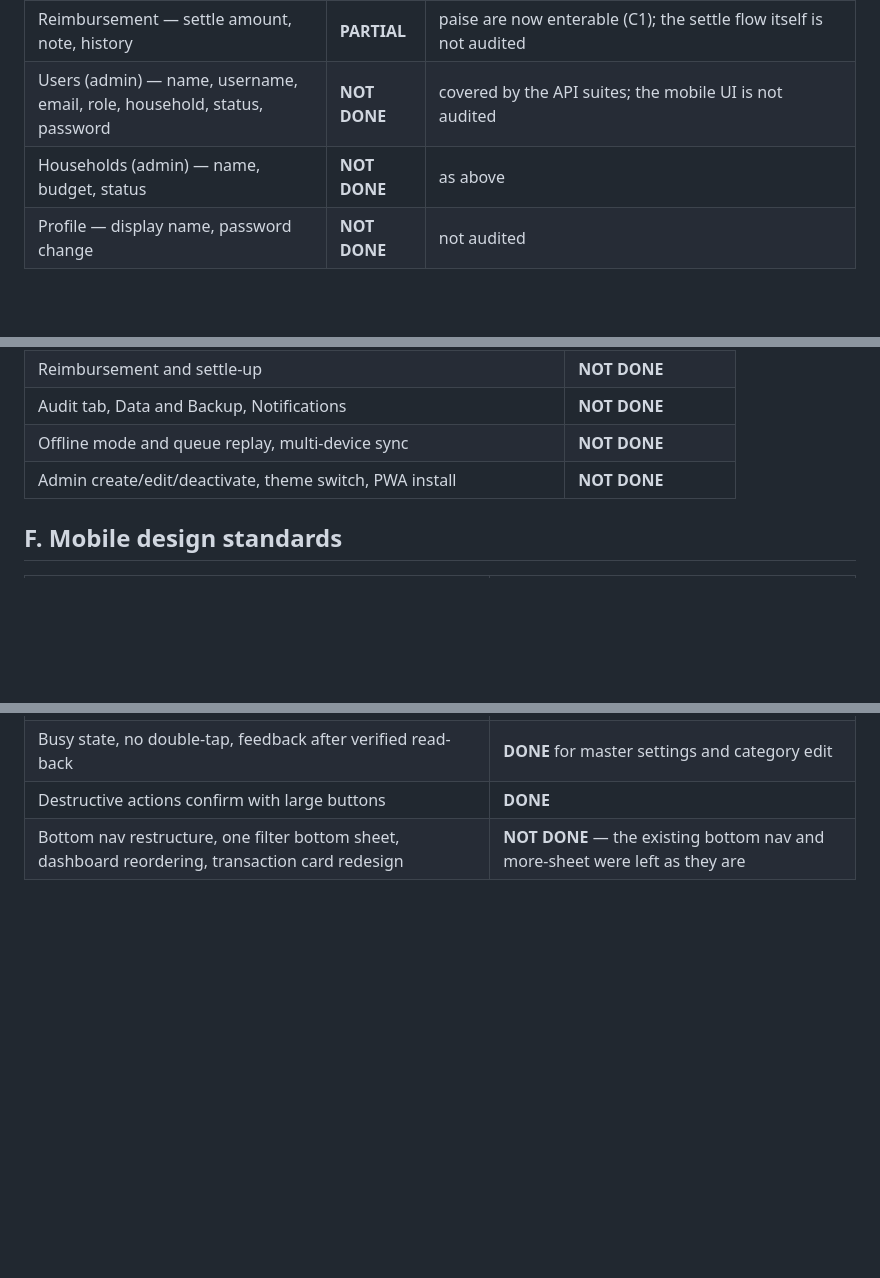
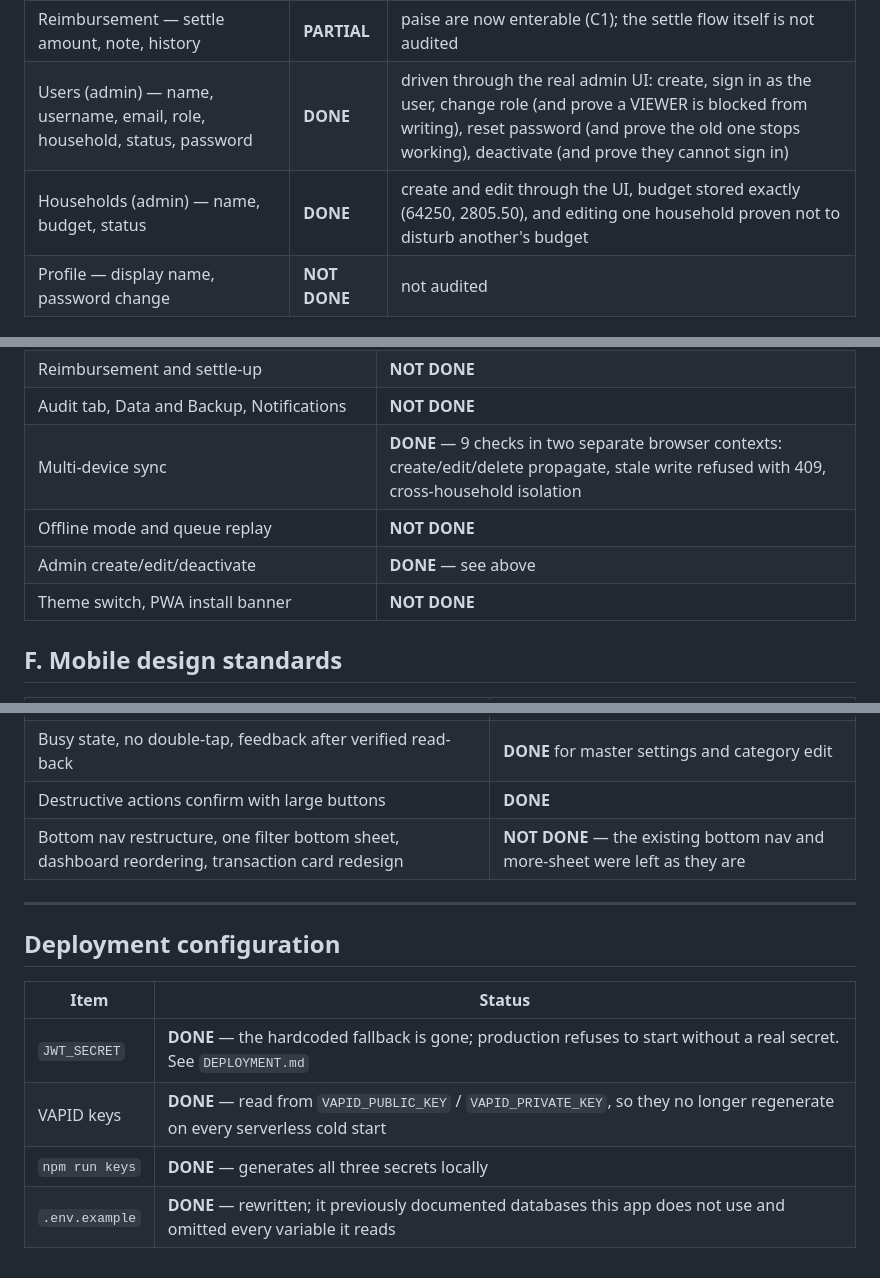
Before and after one commit to palashmore/home-expence, a Markdown page: FIX_TRACKER.md, 3 parts joined by grey strips. Drawn GitHub-style; blank space fills up the shorter version.

```diff
--- a/FIX_TRACKER.md
+++ b/FIX_TRACKER.md
@@ -70,8 +70,8 @@ bash ./run_audit.sh     # Playwright mobile UI audit
 | Attendance — day marks, bonus, notes | **NOT DONE** | not audited |
 | Payroll — leaves, deductions, final salary, voucher | **NOT DONE** | not audited |
 | Reimbursement — settle amount, note, history | **PARTIAL** | paise are now enterable (C1); the settle flow itself is not audited |
-| Users (admin) — name, username, email, role, household, status, password | **NOT DONE** | covered by the API suites; the mobile UI is not audited |
-| Households (admin) — name, budget, status | **NOT DONE** | as above |
+| Users (admin) — name, username, email, role, household, status, password | **DONE** | driven through the real admin UI: create, sign in as the user, change role (and prove a VIEWER is blocked from writing), reset password (and prove the old one stops working), deactivate (and prove they cannot sign in) |
+| Households (admin) — name, budget, status | **DONE** | create and edit through the UI, budget stored exactly (64250, 2805.50), and editing one household proven not to disturb another's budget |
 | Profile — display name, password change | **NOT DONE** | not audited |
 
 ## E. Areas
@@ -85,8 +85,10 @@ bash ./run_audit.sh     # Playwright mobile UI audit
 | Receipts, Bill Radar, Payroll, attendance calendar | **NOT DONE** |
 | Reimbursement and settle-up | **NOT DONE** |
 | Audit tab, Data and Backup, Notifications | **NOT DONE** |
-| Offline mode and queue replay, multi-device sync | **NOT DONE** |
-| Admin create/edit/deactivate, theme switch, PWA install | **NOT DONE** |
+| Multi-device sync | **DONE** — 9 checks in two separate browser contexts: create/edit/delete propagate, stale write refused with 409, cross-household isolation |
+| Offline mode and queue replay | **NOT DONE** |
+| Admin create/edit/deactivate | **DONE** — see above |
+| Theme switch, PWA install banner | **NOT DONE** |
 
 ## F. Mobile design standards
 
@@ -100,3 +102,15 @@ bash ./run_audit.sh     # Playwright mobile UI audit
 | Busy state, no double-tap, feedback after verified read-back | **DONE** for master settings and category edit |
 | Destructive actions confirm with large buttons | **DONE** |
 | Bottom nav restructure, one filter bottom sheet, dashboard reordering, transaction card redesign | **NOT DONE** — the existing bottom nav and more-sheet were left as they are |
+
+
+---
+
+## Deployment configuration
+
+| Item | Status |
+|---|---|
+| `JWT_SECRET` | **DONE** — the hardcoded fallback is gone; production refuses to start without a real secret. See `DEPLOYMENT.md` |
+| VAPID keys | **DONE** — read from `VAPID_PUBLIC_KEY` / `VAPID_PRIVATE_KEY`, so they no longer regenerate on every serverless cold start |
+| `npm run keys` | **DONE** — generates all three secrets locally |
+| `.env.example` | **DONE** — rewritten; it previously documented databases this app does not use and omitted every variable it reads |
```
Also changed, not shown: other parts of FIX_TRACKER.md (+1 -1 lines), FINAL_REPORT.md (+34 -5 lines).
